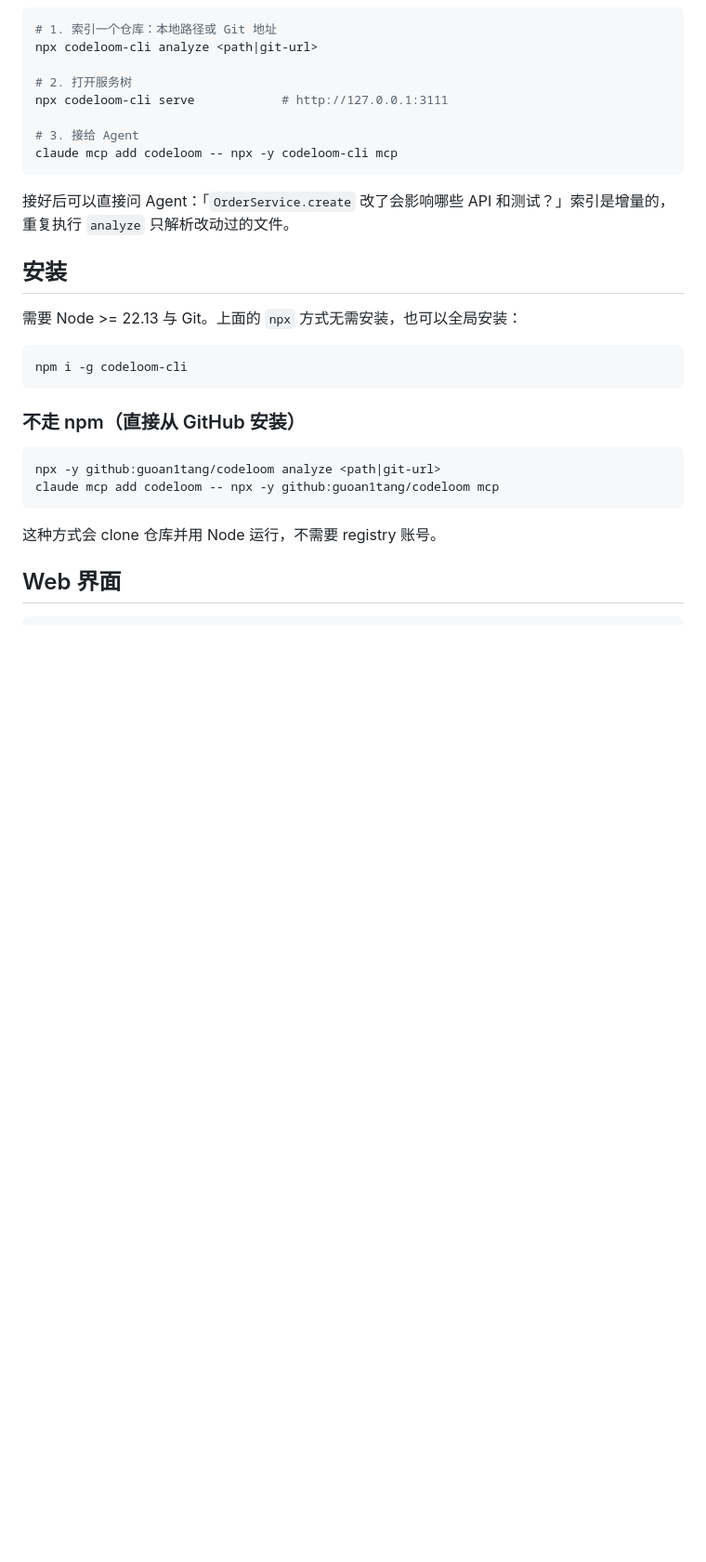
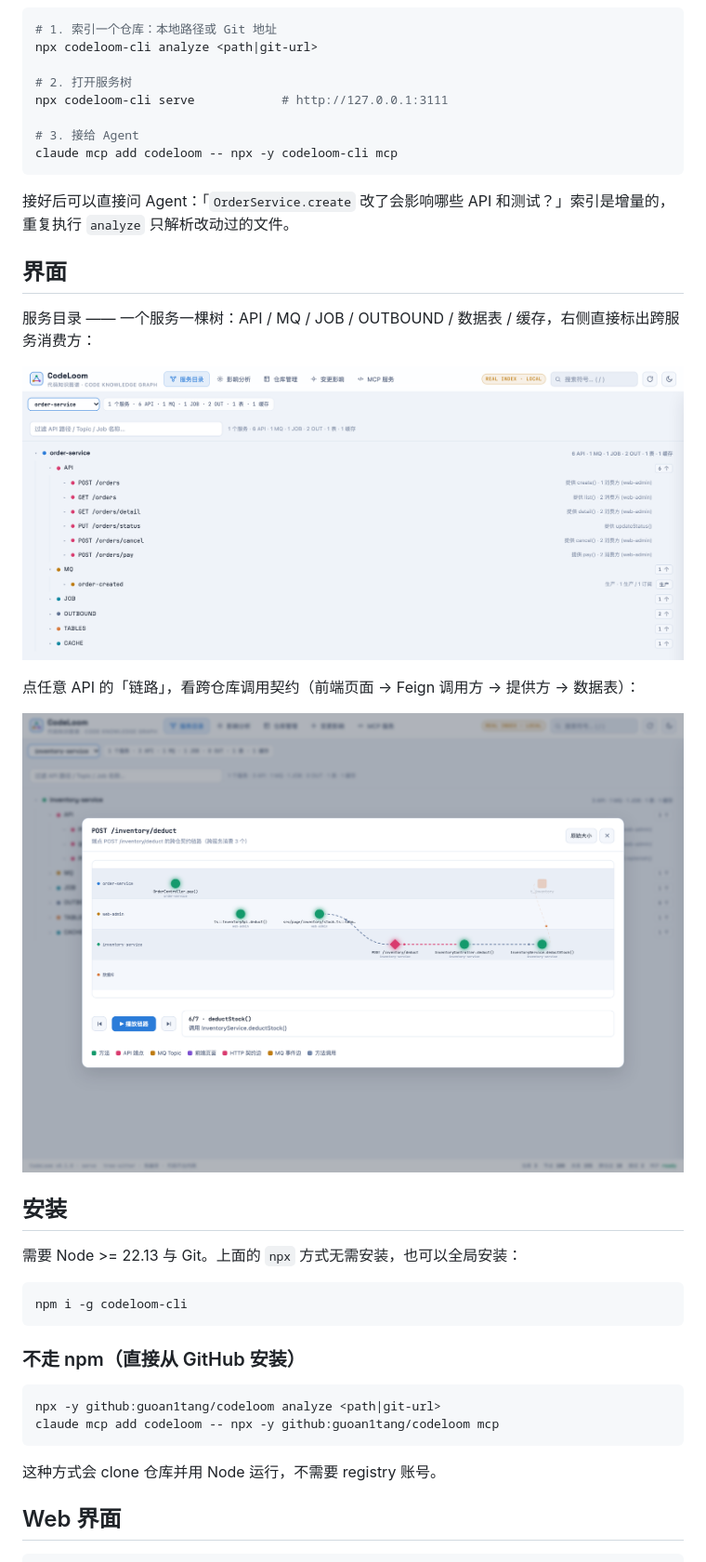
Before and after one commit to guoan1tang/codeloom, a Markdown page: README.md, the part around the change. Shown at 93% size. GitHub-like rendering; pictures changed too: docs/screenshots/chain.png (added), docs/screenshots/tree.png (added); blank space fills up the shorter version.

````diff
--- a/README.md
+++ b/README.md
@@ -24,6 +24,16 @@ claude mcp add codeloom -- npx -y codeloom-cli mcp
 ```
 
 接好后可以直接问 Agent：「`OrderService.create` 改了会影响哪些 API 和测试？」索引是增量的，重复执行 `analyze` 只解析改动过的文件。
+
+## 界面
+
+服务目录 —— 一个服务一棵树：API / MQ / JOB / OUTBOUND / 数据表 / 缓存，右侧直接标出跨服务消费方：
+
+![服务目录](https://raw.githubusercontent.com/guoan1tang/codeloom/main/docs/screenshots/tree.png)
+
+点任意 API 的「链路」，看跨仓库调用契约（前端页面 → Feign 调用方 → 提供方 → 数据表）：
+
+![跨仓库链路](https://raw.githubusercontent.com/guoan1tang/codeloom/main/docs/screenshots/chain.png)
 
 ## 安装
 
````
Also changed, not shown: README.en.md (+10 -0 lines).
